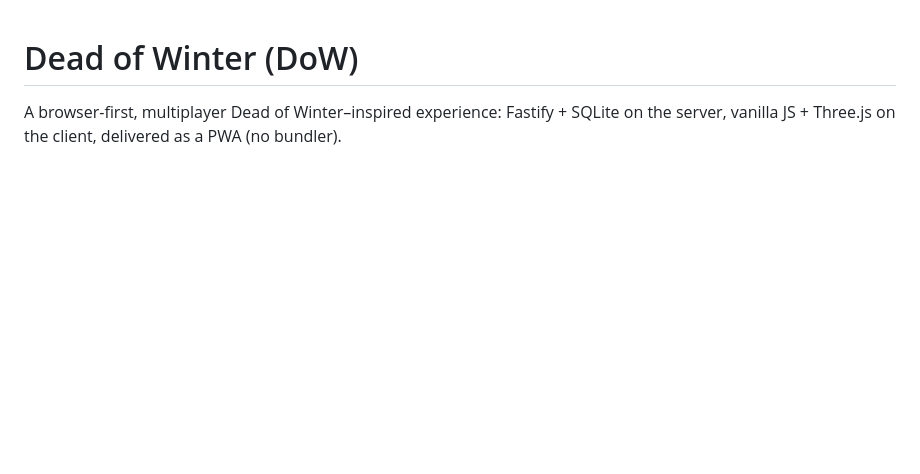
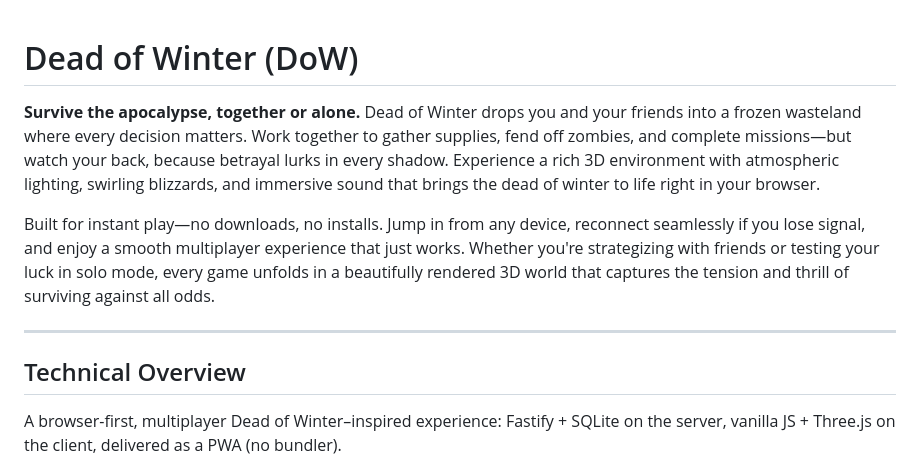
Before and after one commit to Stayingfalse/DoW, a Markdown page: README.md, the part around the change. Rendered like a GitHub page; blank space fills up the shorter version.

Commit message:
docs: add user-friendly intro to README with exciting features
Agent-Logs-Url: https://github.com/Stayingfalse/DoW/sessions/c1f929f6-237f-4d25-9bd3-8b783fb04c10

Co-authored-by: Stayingfalse <25892527+Stayingfalse@users.noreply.github.com>

```diff
--- a/README.md
+++ b/README.md
@@ -1,4 +1,12 @@
 # Dead of Winter (DoW)
+
+**Survive the apocalypse, together or alone.** Dead of Winter drops you and your friends into a frozen wasteland where every decision matters. Work together to gather supplies, fend off zombies, and complete missions—but watch your back, because betrayal lurks in every shadow. Experience a rich 3D environment with atmospheric lighting, swirling blizzards, and immersive sound that brings the dead of winter to life right in your browser.
+
+Built for instant play—no downloads, no installs. Jump in from any device, reconnect seamlessly if you lose signal, and enjoy a smooth multiplayer experience that just works. Whether you're strategizing with friends or testing your luck in solo mode, every game unfolds in a beautifully rendered 3D world that captures the tension and thrill of surviving against all odds.
+
+---
+
+## Technical Overview
 
 A browser-first, multiplayer Dead of Winter–inspired experience: Fastify + SQLite on the server, vanilla JS + Three.js on the client, delivered as a PWA (no bundler).
 
```
